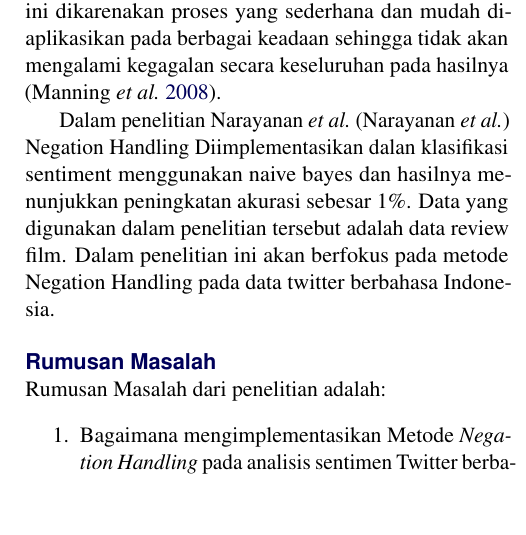
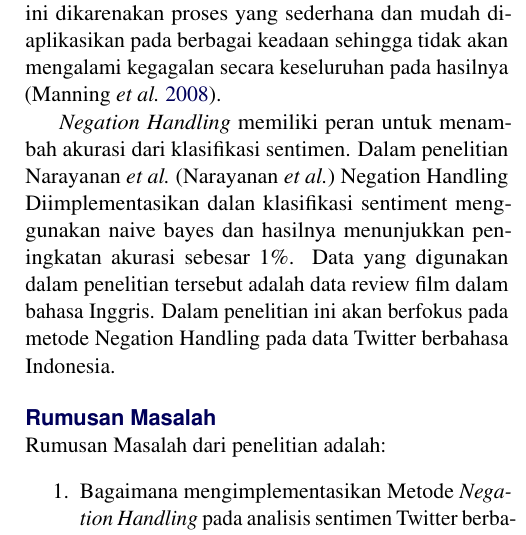
Before and after one commit to aswinda/Skripsi-aswin, a LaTeX document (Latex/kolokium_ekstensi.tex, which reads Latex/pendahuluan.tex): part of one column of page 2 of 8, cut so that both start at the same text, the shorter picture padded with empty space. The pictures show the PDF file Latex/kolokium_ekstensi.pdf that the author committed with the source.

Commit message:
Pendahuluan

```diff
--- a/Latex/pendahuluan.tex
+++ b/Latex/pendahuluan.tex
@@ -16,7 +16,7 @@ Kementrian Komunikasi dan Informatika Indonesia menyampaikan bahwa Indonesia men
 
 Sentimen analisis atau \textit{opinion} mining adalah studi komputasional dari opini-opini orang, sentimen dan emosi melalui entitas dan atribut yang dimiliki yang diekspresikan dalam bentuk teks \citeauthor{LIU2012} (\cite*{LIU2012}). Analisis sentimen akan mengelompokkan polaritas dari teks yang ada dalam kalimat atau dokumen untuk mengetahui pendapat yang dikemukakan dalam kalimat atau dokumen tersebut apakah bersifat positif, negatif atau netral \cite{Pang+Lee+Vaithyanathan:02a} (\cite*{Pang+Lee+Vaithyanathan:02a}). Salah satu teknik pembelajaran mesin untuk analisis sentimen adalah \textit{Naïve Bayes classifier} (NBC). NBC merupakan teknik pembelajaran mesin yang berbasis probabilistik. NBC adalah metode sederhana tetapi memiliki akurasi serta performansi yang tinggi dalam pengklasifikasian teks (\cite{key:article}). \citeauthor{cogprints6708} (\citeauthor*{cogprints6708}) melakukan perbandingan antara tiga metode. Metode-metode tersebut adalah \textit{Naïve Bayes}, Pohon Keputusan, dan \textit{Neural Networks}. Hasil penelitian secara keseluruhan menunjukkan bahwa \textit{Naïve Bayes classifier} adalah pilihan terbaik untuk pelatihan domain. Penggunaan model \textit{Naïve Bayes Classifier} ini dikarenakan proses yang sederhana dan mudah diaplikasikan pada berbagai keadaan sehingga tidak akan mengalami kegagalan secara keseluruhan pada hasilnya (\cite{MANNING2008}).
 
-Dalam penelitian \citeauthor{NARAYANAN2013} (\citeauthor*{NARAYANAN2013}) Negation Handling Diimplementasikan dalan klasifikasi sentiment menggunakan naive bayes dan hasilnya menunjukkan peningkatan akurasi sebesar 1\%. Data yang digunakan dalam penelitian tersebut adalah data review film. Dalam penelitian ini akan berfokus pada metode Negation Handling pada data twitter berbahasa Indonesia.
+\textit{Negation Handling} memiliki peran untuk menambah akurasi dari klasifikasi sentimen. Dalam penelitian \citeauthor{NARAYANAN2013} (\citeauthor*{NARAYANAN2013}) Negation Handling Diimplementasikan dalan klasifikasi sentiment menggunakan naive bayes dan hasilnya menunjukkan peningkatan akurasi sebesar 1\%. Data yang digunakan dalam penelitian tersebut adalah data review film dalam bahasa Inggris. Dalam penelitian ini akan berfokus pada metode Negation Handling pada data Twitter berbahasa Indonesia.
 
 
 % Sub-sub Judul
```
Also changed, not shown: Latex/kolokium_ekstensi.pdf, 3 other files.
